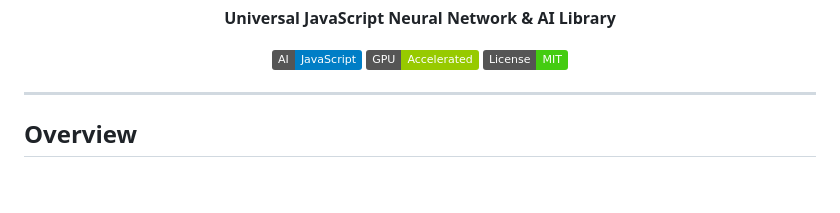
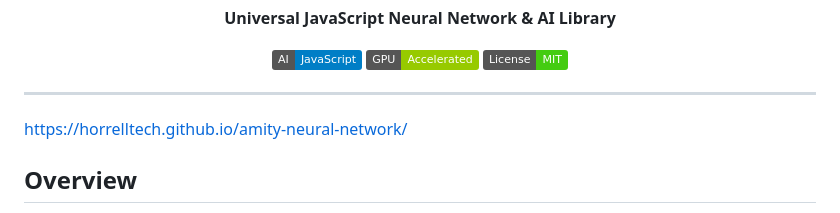
Before and after one commit to HorrellTech/amity-neural-network, a Markdown page: README.md, the part around the change. GitHub-like rendering; badges without logos; blank space fills up the shorter version.

```diff
--- a/README.md
+++ b/README.md
@@ -10,6 +10,8 @@
 </div>
 
 ---
+
+https://horrelltech.github.io/amity-neural-network/
 
 ## Overview
 
```
